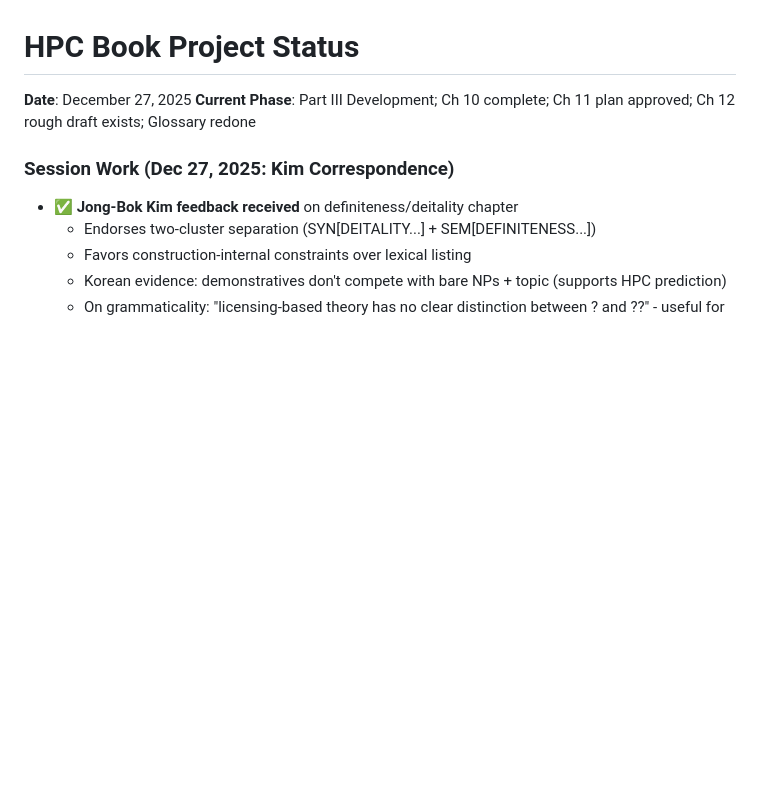
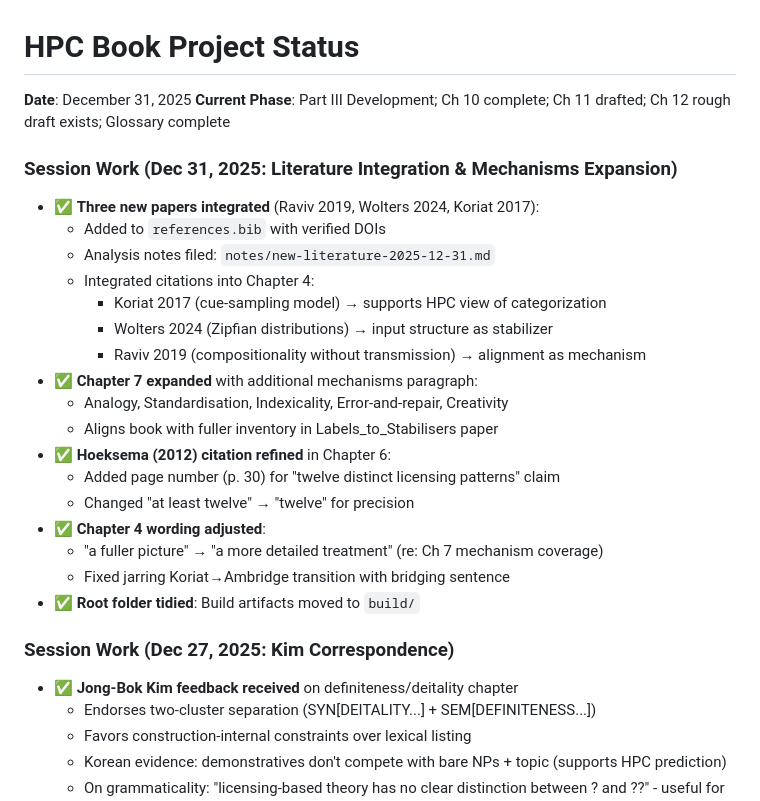
Before and after one commit to BrettRey/hpc-book, a Markdown page: PROJECT_STATUS.md, the part around the change. Drawn GitHub-style; blank space fills up the shorter version.

Commit message:
Update PROJECT_STATUS.md for Dec 31 session

```diff
--- a/PROJECT_STATUS.md
+++ b/PROJECT_STATUS.md
@@ -1,9 +1,29 @@
 # HPC Book Project Status
 
-**Date**: December 27, 2025
-**Current Phase**: Part III Development; Ch 10 complete; Ch 11 plan approved; Ch 12 rough draft exists; Glossary redone
+**Date**: December 31, 2025
+**Current Phase**: Part III Development; Ch 10 complete; Ch 11 drafted; Ch 12 rough draft exists; Glossary complete
+
+### Session Work (Dec 31, 2025: Literature Integration & Mechanisms Expansion)
+- ✅ **Three new papers integrated** (Raviv 2019, Wolters 2024, Koriat 2017):
+  - Added to `references.bib` with verified DOIs
+  - Analysis notes filed: `notes/new-literature-2025-12-31.md`
+  - Integrated citations into Chapter 4:
+    - Koriat 2017 (cue-sampling model) → supports HPC view of categorization
+    - Wolters 2024 (Zipfian distributions) → input structure as stabilizer
+    - Raviv 2019 (compositionality without transmission) → alignment as mechanism
+- ✅ **Chapter 7 expanded** with additional mechanisms paragraph:
+  - Analogy, Standardisation, Indexicality, Error-and-repair, Creativity
+  - Aligns book with fuller inventory in Labels_to_Stabilisers paper
+- ✅ **Hoeksema (2012) citation refined** in Chapter 6:
+  - Added page number (p. 30) for "twelve distinct licensing patterns" claim
+  - Changed "at least twelve" → "twelve" for precision
+- ✅ **Chapter 4 wording adjusted**:
+  - "a fuller picture" → "a more detailed treatment" (re: Ch 7 mechanism coverage)
+  - Fixed jarring Koriat→Ambridge transition with bridging sentence
+- ✅ **Root folder tidied**: Build artifacts moved to `build/`
 
 ### Session Work (Dec 27, 2025: Kim Correspondence)
+
 - ✅ **Jong-Bok Kim feedback received** on definiteness/deitality chapter
   - Endorses two-cluster separation (SYN[DEITALITY...] + SEM[DEFINITENESS...])
   - Favors construction-internal constraints over lexical listing
```
